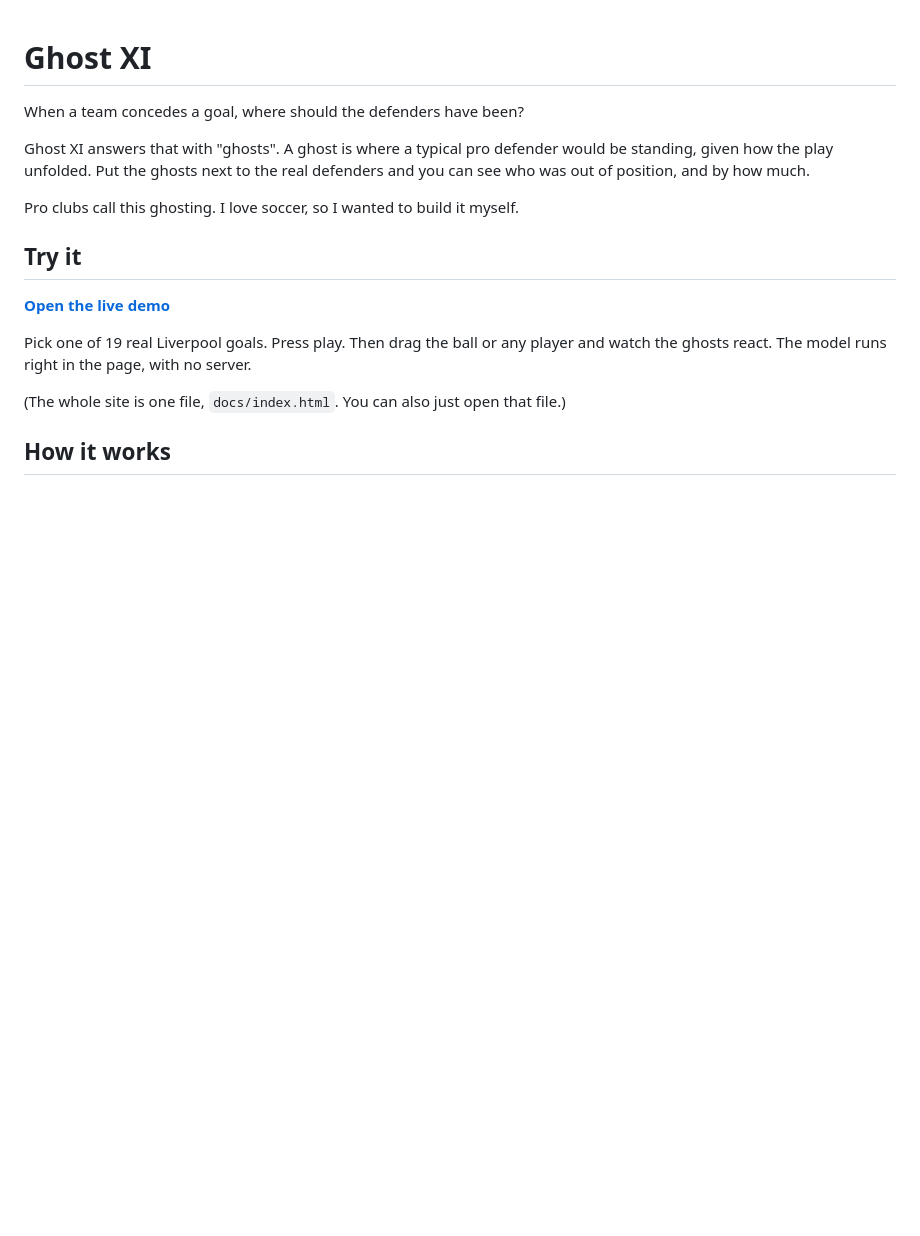
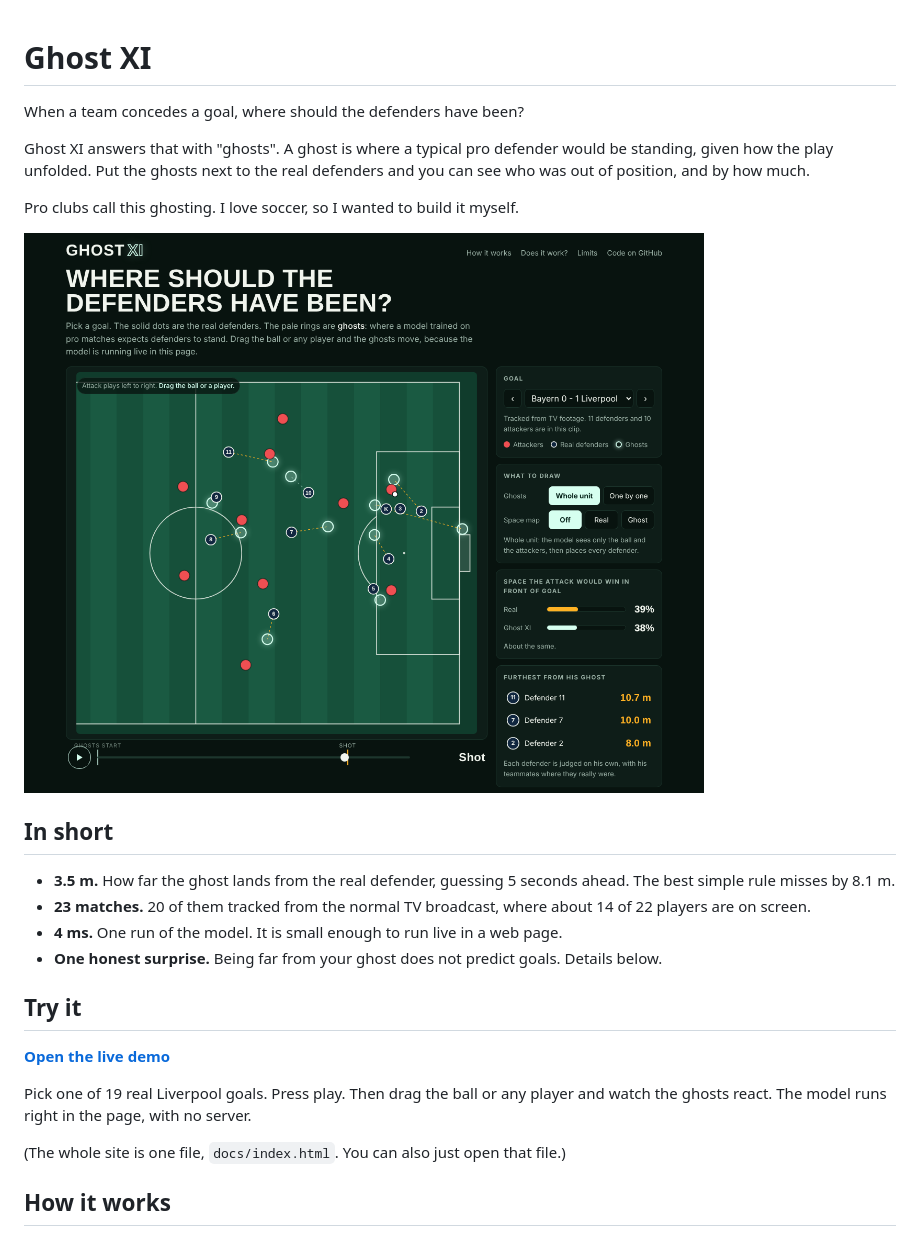
Before and after one commit to JulianMunozCarrera/ghost-xi, a Markdown page: README.md, the part around the change. GitHub-like rendering; pictures changed too: docs/screenshot.png (added); blank space fills up the shorter version.

Commit message:
README: add a screenshot and a short summary at the top
Co-Authored-By: Claude Fable 5.2 <noreply@anthropic.com>
Claude-Session: https://claude.ai/code/session_01CrtatZwxVwjwAFgRxmfczo

```diff
--- a/README.md
+++ b/README.md
@@ -5,6 +5,15 @@ When a team concedes a goal, where should the defenders have been?
 Ghost XI answers that with "ghosts". A ghost is where a typical pro defender would be standing, given how the play unfolded. Put the ghosts next to the real defenders and you can see who was out of position, and by how much.
 
 Pro clubs call this ghosting. I love soccer, so I wanted to build it myself.
+
+[![The Ghost XI demo: real defenders as numbered dots, their ghosts as pale rings](docs/screenshot.png)](https://julianmunozcarrera.github.io/ghost-xi/)
+
+## In short
+
+- **3.5 m.** How far the ghost lands from the real defender, guessing 5 seconds ahead. The best simple rule misses by 8.1 m.
+- **23 matches.** 20 of them tracked from the normal TV broadcast, where about 14 of 22 players are on screen.
+- **4 ms.** One run of the model. It is small enough to run live in a web page.
+- **One honest surprise.** Being far from your ghost does not predict goals. Details below.
 
 ## Try it
 
```
